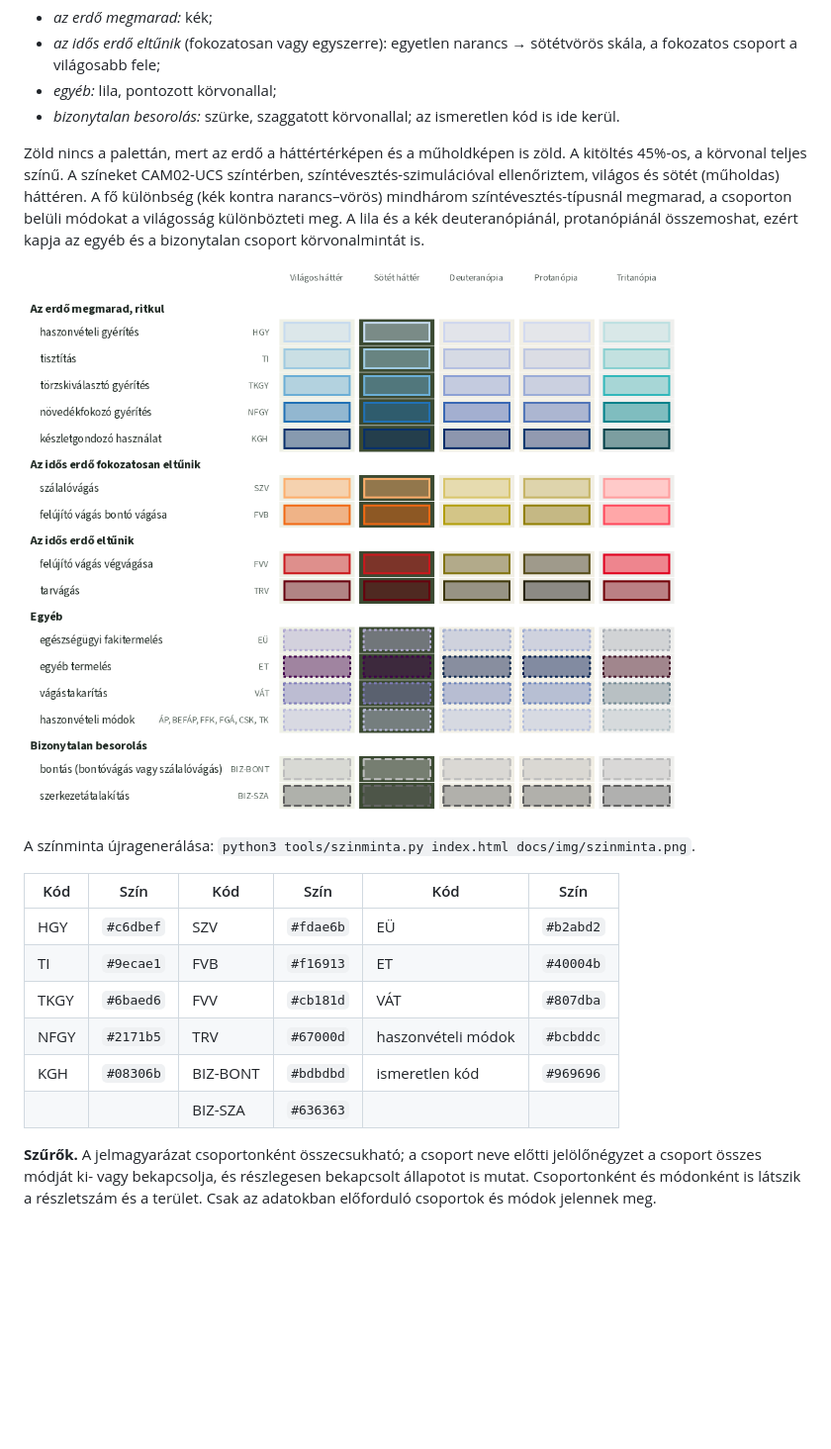
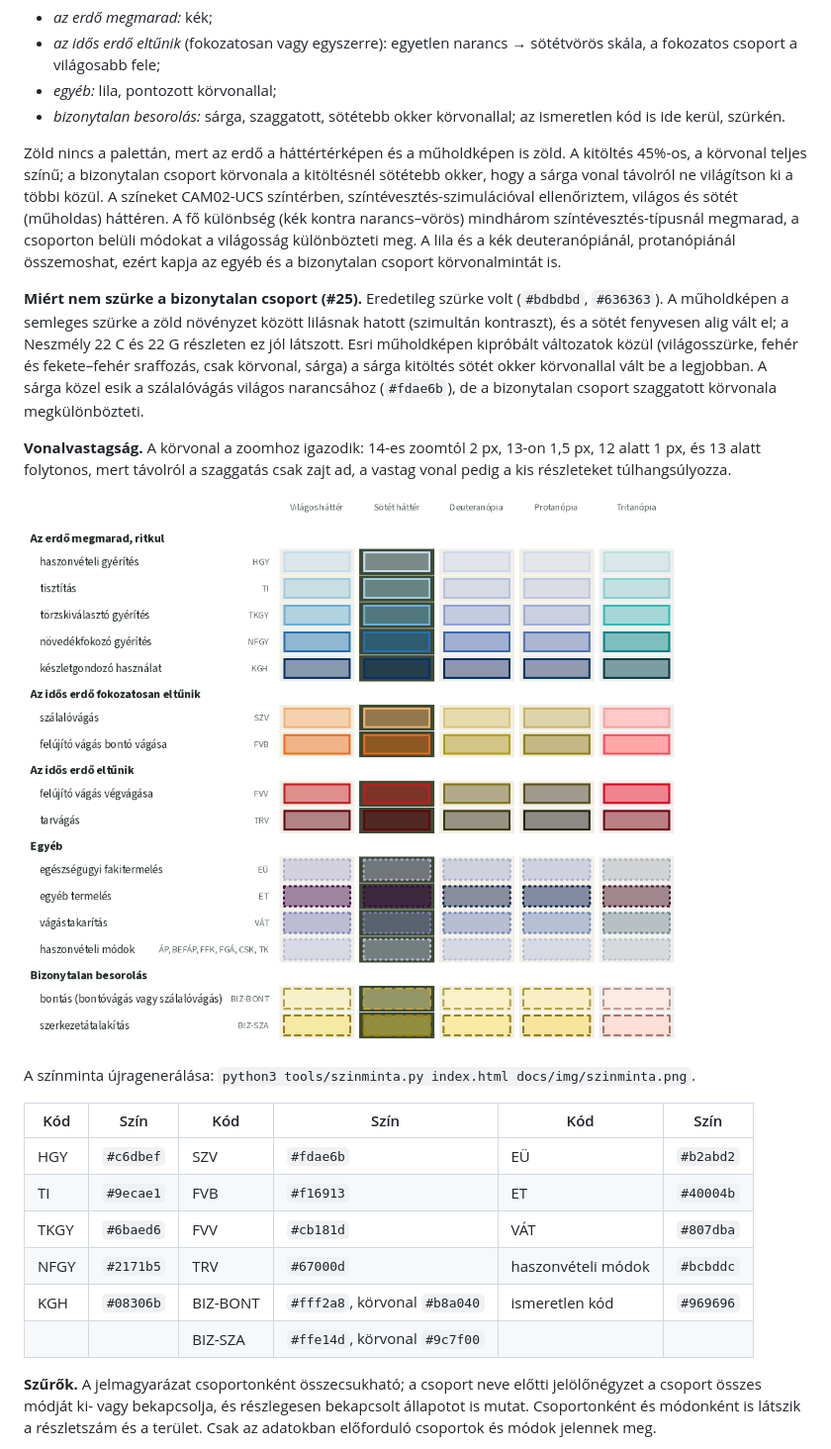
Before and after one commit to norbert-olah/tervezett-fakitermelesek-terkep, a Markdown page: docs/fahasznalati-modok.md, the part around the change. Shown at 99% size. GitHub-like rendering; pictures changed too: docs/img/szinminta.png; blank space fills up the shorter version.

```diff
--- a/docs/fahasznalati-modok.md
+++ b/docs/fahasznalati-modok.md
@@ -178,9 +178,13 @@ A csoporton belüli sorrend a térkép saját, közelítő sorrendje, nem jogsza
 - *az erdő megmarad:* kék;
 - *az idős erdő eltűnik* (fokozatosan vagy egyszerre): egyetlen narancs → sötétvörös skála, a fokozatos csoport a világosabb fele;
 - *egyéb:* lila, pontozott körvonallal;
-- *bizonytalan besorolás:* szürke, szaggatott körvonallal; az ismeretlen kód is ide kerül.
+- *bizonytalan besorolás:* sárga, szaggatott, sötétebb okker körvonallal; az ismeretlen kód is ide kerül, szürkén.
 
-Zöld nincs a palettán, mert az erdő a háttértérképen és a műholdképen is zöld. A kitöltés 45%-os, a körvonal teljes színű. A színeket CAM02-UCS színtérben, színtévesztés-szimulációval ellenőriztem, világos és sötét (műholdas) háttéren. A fő különbség (kék kontra narancs–vörös) mindhárom színtévesztés-típusnál megmarad, a csoporton belüli módokat a világosság különbözteti meg. A lila és a kék deuteranópiánál, protanópiánál összemoshat, ezért kapja az egyéb és a bizonytalan csoport körvonalmintát is.
+Zöld nincs a palettán, mert az erdő a háttértérképen és a műholdképen is zöld. A kitöltés 45%-os, a körvonal teljes színű; a bizonytalan csoport körvonala a kitöltésnél sötétebb okker, hogy a sárga vonal távolról ne világítson ki a többi közül. A színeket CAM02-UCS színtérben, színtévesztés-szimulációval ellenőriztem, világos és sötét (műholdas) háttéren. A fő különbség (kék kontra narancs–vörös) mindhárom színtévesztés-típusnál megmarad, a csoporton belüli módokat a világosság különbözteti meg. A lila és a kék deuteranópiánál, protanópiánál összemoshat, ezért kapja az egyéb és a bizonytalan csoport körvonalmintát is.
+
+**Miért nem szürke a bizonytalan csoport (#25).** Eredetileg szürke volt (`#bdbdbd`, `#636363`). A műholdképen a semleges szürke a zöld növényzet között lilásnak hatott (szimultán kontraszt), és a sötét fenyvesen alig vált el; a Neszmély 22 C és 22 G részleten ez jól látszott. Esri műholdképen kipróbált változatok közül (világosszürke, fehér és fekete–fehér sraffozás, csak körvonal, sárga) a sárga kitöltés sötét okker körvonallal vált be a legjobban. A sárga közel esik a szálalóvágás világos narancsához (`#fdae6b`), de a bizonytalan csoport szaggatott körvonala megkülönbözteti.
+
+**Vonalvastagság.** A körvonal a zoomhoz igazodik: 14-es zoomtól 2 px, 13-on 1,5 px, 12 alatt 1 px, és 13 alatt folytonos, mert távolról a szaggatás csak zajt ad, a vastag vonal pedig a kis részleteket túlhangsúlyozza.
 
 ![Színminta](img/szinminta.png)
 
@@ -192,8 +196,8 @@ A színminta újragenerálása: `python3 tools/szinminta.py index.html docs/img/
 | TI | `#9ecae1` | FVB | `#f16913` | ET | `#40004b` |
 | TKGY | `#6baed6` | FVV | `#cb181d` | VÁT | `#807dba` |
 | NFGY | `#2171b5` | TRV | `#67000d` | haszonvételi módok | `#bcbddc` |
-| KGH | `#08306b` | BIZ-BONT | `#bdbdbd` | ismeretlen kód | `#969696` |
-| | | BIZ-SZA | `#636363` | | |
+| KGH | `#08306b` | BIZ-BONT | `#fff2a8`, körvonal `#b8a040` | ismeretlen kód | `#969696` |
+| | | BIZ-SZA | `#ffe14d`, körvonal `#9c7f00` | | |
 
 **Szűrők.** A jelmagyarázat csoportonként összecsukható; a csoport neve előtti jelölőnégyzet a csoport összes módját ki- vagy bekapcsolja, és részlegesen bekapcsolt állapotot is mutat. Csoportonként és módonként is látszik a részletszám és a terület. Csak az adatokban előforduló csoportok és módok jelennek meg.
 
```
Also changed, not shown: 3 other files.
